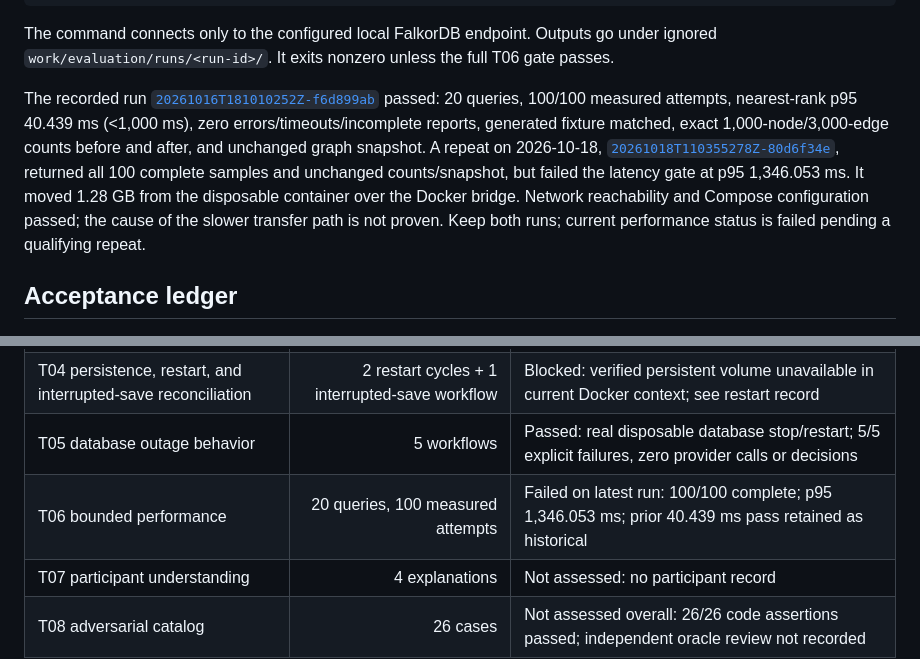
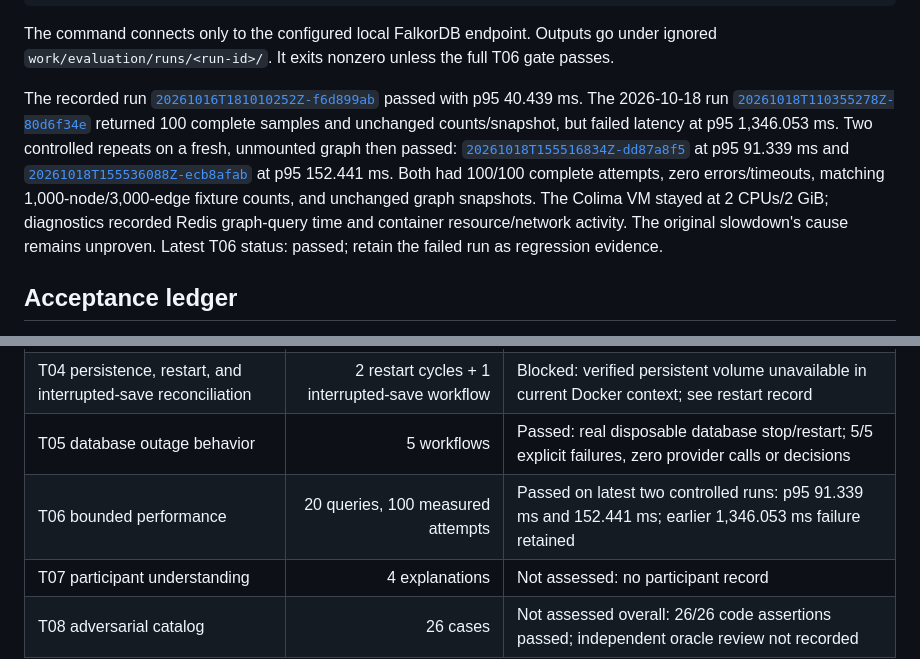
Before and after one commit to nikolas-sapa/release-memory-graph-hacks-2026, a Markdown page: docs/evaluation.md, 2 parts joined by grey strips. Rendered like a GitHub page.

Commit message:
Record controlled T06 repeat results

```diff
--- a/docs/evaluation.md
+++ b/docs/evaluation.md
@@ -22,7 +22,7 @@ npm exec -- tsx tests/evaluation/performance.ts
 
 The command connects only to the configured local FalkorDB endpoint. Outputs go under ignored `work/evaluation/runs/<run-id>/`. It exits nonzero unless the full T06 gate passes.
 
-The recorded run [`20261016T181010252Z-f6d899ab`](../work/evaluation/runs/20261016T181010252Z-f6d899ab/summary.json) passed: 20 queries, 100/100 measured attempts, nearest-rank p95 40.439 ms (<1,000 ms), zero errors/timeouts/incomplete reports, generated fixture matched, exact 1,000-node/3,000-edge counts before and after, and unchanged graph snapshot. A repeat on 2026-10-18, [`20261018T110355278Z-80d6f34e`](../work/evaluation/runs/20261018T110355278Z-80d6f34e/summary.json), returned all 100 complete samples and unchanged counts/snapshot, but failed the latency gate at p95 1,346.053 ms. It moved 1.28 GB from the disposable container over the Docker bridge. Network reachability and Compose configuration passed; the cause of the slower transfer path is not proven. Keep both runs; current performance status is failed pending a qualifying repeat.
+The recorded run [`20261016T181010252Z-f6d899ab`](../work/evaluation/runs/20261016T181010252Z-f6d899ab/summary.json) passed with p95 40.439 ms. The 2026-10-18 run [`20261018T110355278Z-80d6f34e`](../work/evaluation/runs/20261018T110355278Z-80d6f34e/summary.json) returned 100 complete samples and unchanged counts/snapshot, but failed latency at p95 1,346.053 ms. Two controlled repeats on a fresh, unmounted graph then passed: [`20261018T155516834Z-dd87a8f5`](../work/evaluation/runs/20261018T155516834Z-dd87a8f5/summary.json) at p95 91.339 ms and [`20261018T155536088Z-ecb8afab`](../work/evaluation/runs/20261018T155536088Z-ecb8afab/summary.json) at p95 152.441 ms. Both had 100/100 complete attempts, zero errors/timeouts, matching 1,000-node/3,000-edge fixture counts, and unchanged graph snapshots. The Colima VM stayed at 2 CPUs/2 GiB; diagnostics recorded Redis graph-query time and container resource/network activity. The original slowdown's cause remains unproven. Latest T06 status: passed; retain the failed run as regression evidence.
 
 ## Acceptance ledger
 
@@ -35,7 +35,7 @@ Passing code tests or counting graph records does not establish unrun acceptance
 | T03 claim-level evidence integrity | 10 | Not assessed: machine evidence checks 10/10; human entailment review not recorded |
 | T04 persistence, restart, and interrupted-save reconciliation | 2 restart cycles + 1 interrupted-save workflow | Blocked: verified persistent volume unavailable in current Docker context; see restart record |
 | T05 database outage behavior | 5 workflows | Passed: real disposable database stop/restart; 5/5 explicit failures, zero provider calls or decisions |
-| T06 bounded performance | 20 queries, 100 measured attempts | Failed on latest run: 100/100 complete; p95 1,346.053 ms; prior 40.439 ms pass retained as historical |
+| T06 bounded performance | 20 queries, 100 measured attempts | Passed on latest two controlled runs: p95 91.339 ms and 152.441 ms; earlier 1,346.053 ms failure retained |
 | T07 participant understanding | 4 explanations | Not assessed: no participant record |
 | T08 adversarial catalog | 26 cases | Not assessed overall: 26/26 code assertions passed; independent oracle review not recorded |
 
```
